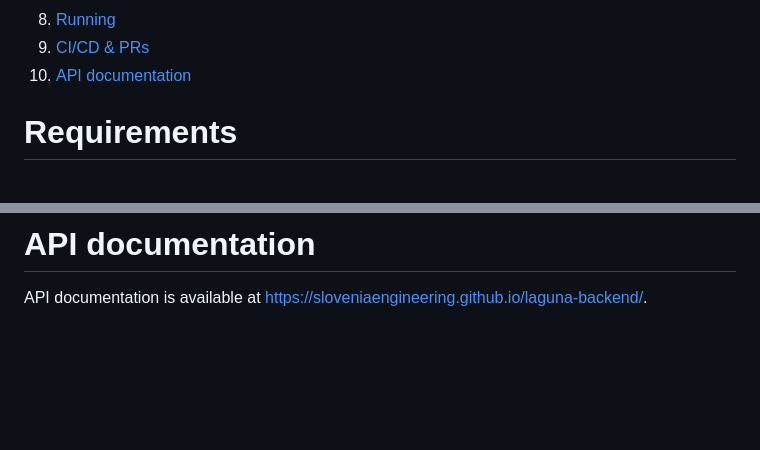
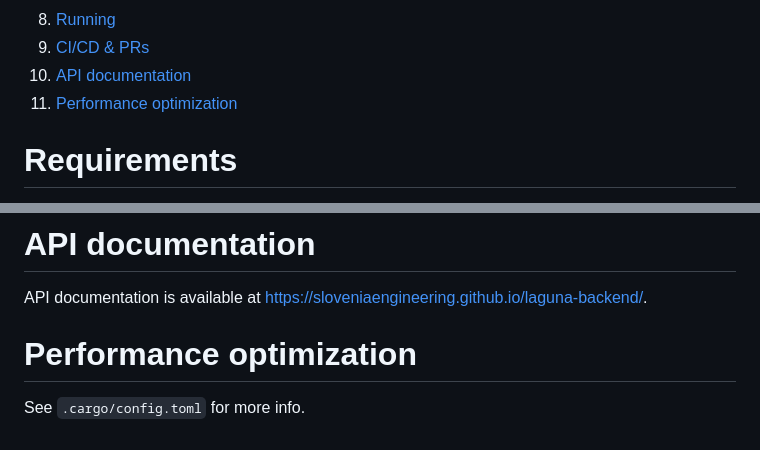
Before and after one commit to SloveniaEngineering/laguna-backend, a Markdown page: CONTRIBUTING.md, 2 parts joined by grey strips. GitHub-like rendering; blank space fills up the shorter version.

Commit message:
[no ci] perf optimization to CONTRIBUTING.md

```diff
--- a/CONTRIBUTING.md
+++ b/CONTRIBUTING.md
@@ -14,6 +14,7 @@
 8. [Running](#running)
 9. [CI/CD & PRs](#cicd--prs)
 10. [API documentation](#api-documentation)
+11. [Performance optimization](#performance-optimization)
 
 # Requirements
 
@@ -146,3 +147,7 @@ Checks can be surpassed by `Maintainer`s.
 # API documentation
 
 API documentation is available at https://sloveniaengineering.github.io/laguna-backend/.
+
+# Performance optimization
+
+See `.cargo/config.toml` for more info.
```
